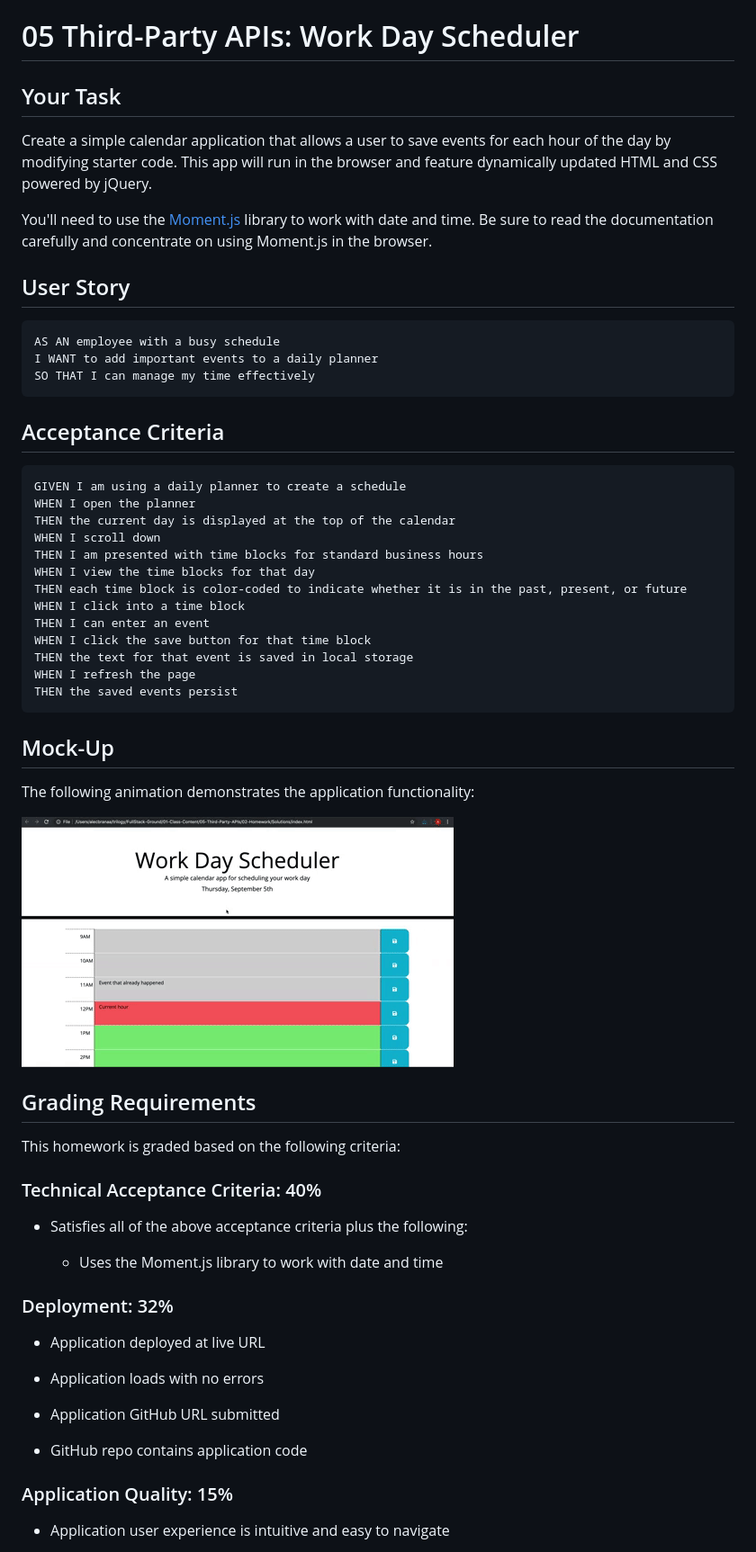
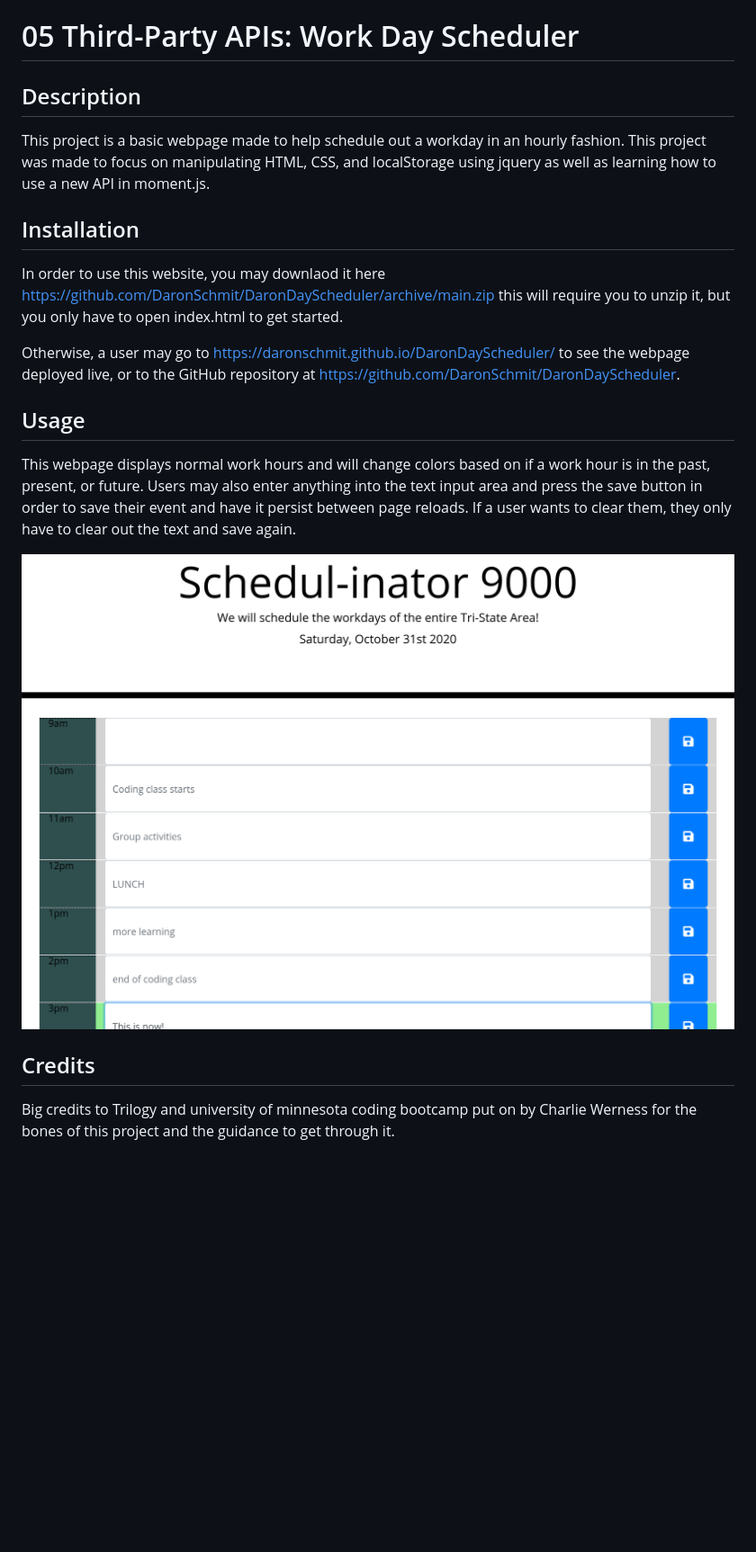
Before and after one commit to DaronSchmit/DaronDayScheduler, a Markdown page: README.md, the part around the change printed below. Shown: that part at 90% size. Rendered like a GitHub page; pictures changed too: Assets/screencap.png (added); blank space fills up the shorter version.

Commit message:
changed title in index.html, made README changes

````diff
--- a/README.md
+++ b/README.md
@@ -1,68 +1,19 @@
 # 05 Third-Party APIs: Work Day Scheduler
 
-## Your Task
+## Description
+This project is a basic webpage made to help schedule out a workday in an hourly fashion. This project was made to focus on manipulating HTML, CSS, and localStorage using jquery as well as learning how to use a new API in moment.js.
 
-Create a simple calendar application that allows a user to save events for each hour of the day by modifying starter code. This app will run in the browser and feature dynamically updated HTML and CSS powered by jQuery.
+## Installation
+In order to use this website, you may downlaod it here https://github.com/DaronSchmit/DaronDayScheduler/archive/main.zip this will require you to unzip it, but you only have to open index.html to get started.
 
-You'll need to use the [Moment.js](https://momentjs.com/) library to work with date and time. Be sure to read the documentation carefully and concentrate on using Moment.js in the browser.
+Otherwise, a user may go to  https://daronschmit.github.io/DaronDayScheduler/ to see the webpage deployed live, or to the GitHub repository at https://github.com/DaronSchmit/DaronDayScheduler.
+
+## Usage
+This webpage displays normal work hours and will change colors based on if a work hour is in the past, present, or future. Users may also enter anything into the text input area and press the save button in order to save their event and have it persist between page reloads. If a user wants to clear them, they only have to clear out the text and save again.
+
+![Schedulinator!](./Assets/screencap.png)
 
 
-## User Story
+## Credits
+Big credits to Trilogy and university of minnesota coding bootcamp put on by Charlie Werness for the bones of this project and the guidance to get through it.
 
-```
-AS AN employee with a busy schedule
-I WANT to add important events to a daily planner
-SO THAT I can manage my time effectively
-```
-
-
-## Acceptance Criteria
-
-```
-GIVEN I am using a daily planner to create a schedule
-WHEN I open the planner
-THEN the current day is displayed at the top of the calendar
-WHEN I scroll down
-THEN I am presented with time blocks for standard business hours
-WHEN I view the time blocks for that day
-THEN each time block is color-coded to indicate whether it is in the past, present, or future
-WHEN I click into a time block
-THEN I can enter an event
-WHEN I click the save button for that time block
-THEN the text for that event is saved in local storage
-WHEN I refresh the page
-THEN the saved events persist
-```
-
-
-## Mock-Up
-
-The following animation demonstrates the application functionality:
-
-![day planner demo](./Assets/05-third-party-apis-homework-demo.gif)
-
-
-## Grading Requirements
-
-This homework is graded based on the following criteria:
-
-### Technical Acceptance Criteria: 40%
-
-* Satisfies all of the above acceptance criteria plus the following:
-
-  * Uses the Moment.js library to work with date and time
-
-### Deployment: 32%
-
-* Application deployed at live URL
-
-* Application loads with no errors
-
-* Application GitHub URL submitted
-
-* GitHub repo contains application code
-
-### Application Quality: 15%
-
-* Application user experience is intuitive and easy to navigate
-
````
Also changed, not shown: other parts of README.md (+2 -27 lines).
